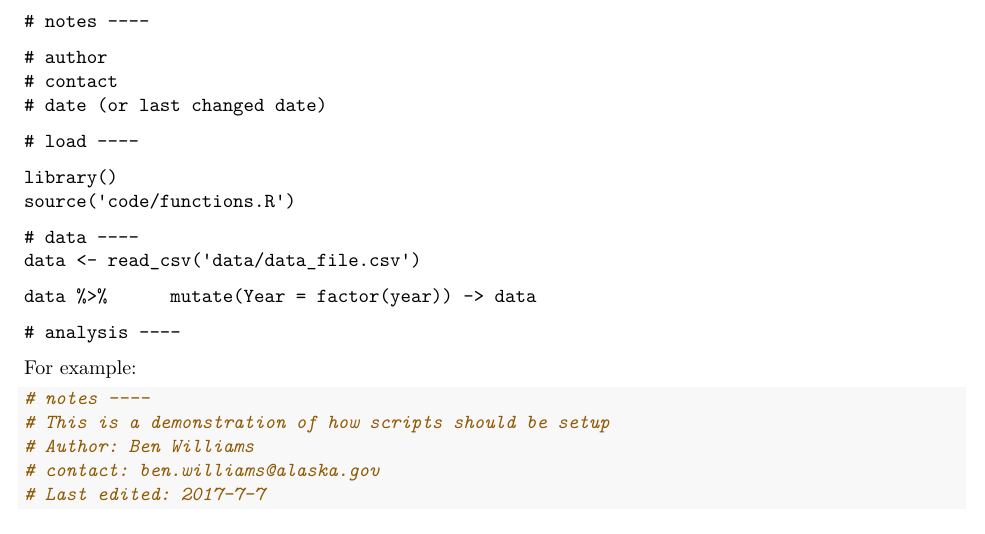
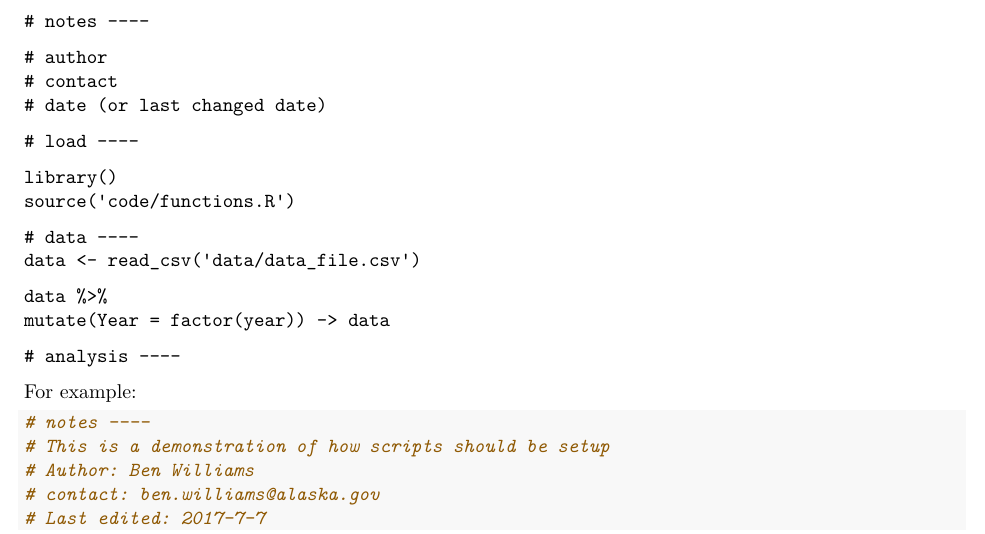
Before and after one commit to commfish/Biometric_Best_Practices, an R Markdown document (best_practices.Rmd): part of page 3 of 6, cut so that both start at the same text. Rendered offline with R 4.5, knitr and Pandoc, then LaTeX, with nearby package versions.

Commit message:
Update best_practices.Rmd

```diff
--- a/best_practices.Rmd
+++ b/best_practices.Rmd
@@ -142,8 +142,8 @@ At a minimum a script structure should look like:
 `# data ----`
 `data <- read_csv('data/data_file.csv')`
 
-`data %>%
-   mutate(Year = factor(year)) -> data`
+`data %>%`
+   `mutate(Year = factor(year)) -> data`
 
 `# analysis ----`
 
```
